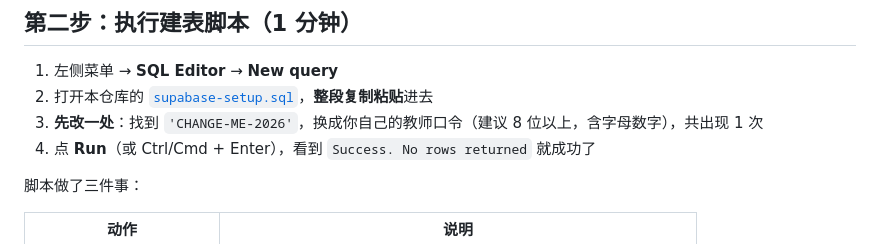
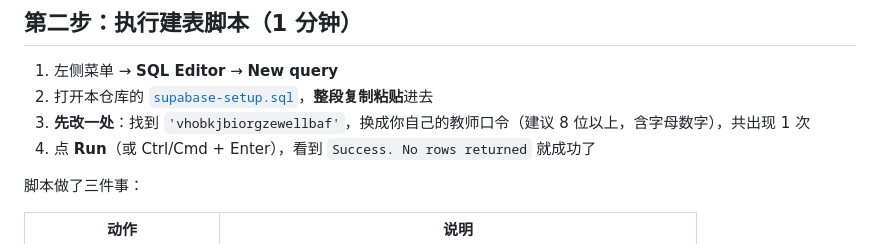
Before and after one commit to duozhid/vocab-quiz, a Markdown page: 云端配置指南.md, the part around the change. Rendered like a GitHub page.

Commit message:
docs: 口令更新

```diff
--- a/云端配置指南.md
+++ b/云端配置指南.md
@@ -19,7 +19,7 @@
 
 1. 左侧菜单 → **SQL Editor** → **New query**
 2. 打开本仓库的 [`supabase-setup.sql`](supabase-setup.sql)，**整段复制粘贴**进去
-3. **先改一处**：找到 `'CHANGE-ME-2026'`，换成你自己的教师口令（建议 8 位以上，含字母数字），共出现 1 次
+3. **先改一处**：找到 `'vhobkjbiorgzewellbaf'`，换成你自己的教师口令（建议 8 位以上，含字母数字），共出现 1 次
 4. 点 **Run**（或 Ctrl/Cmd + Enter），看到 `Success. No rows returned` 就成功了
 
 脚本做了三件事：
```
